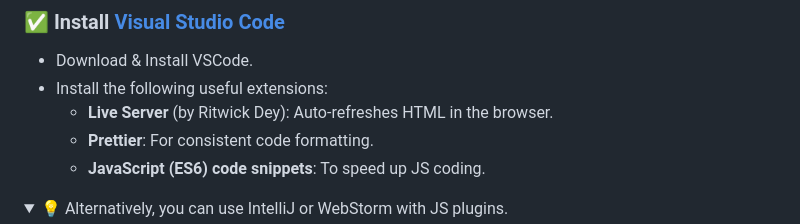
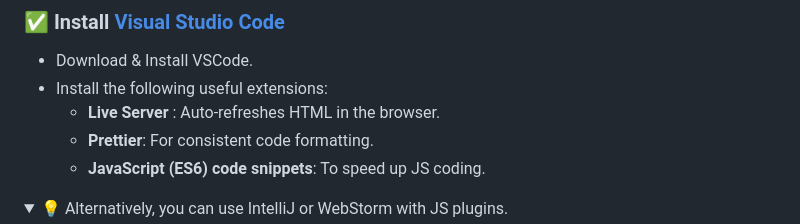
Before and after one commit to NithinSangsi/JavaScriptBasics, a Markdown page: README.md, the part around the change. Rendered like a GitHub page; folded sections open.

```diff
--- a/README.md
+++ b/README.md
@@ -15,7 +15,7 @@ To run and edit the files smoothly, you should install:
 
 - Download & Install VSCode.
 - Install the following useful extensions:
-  - **Live Server** (by Ritwick Dey): Auto-refreshes HTML in the browser.
+  - **Live Server** : Auto-refreshes HTML in the browser.
   - **Prettier**: For consistent code formatting.
   - **JavaScript (ES6) code snippets**: To speed up JS coding.
 
```
